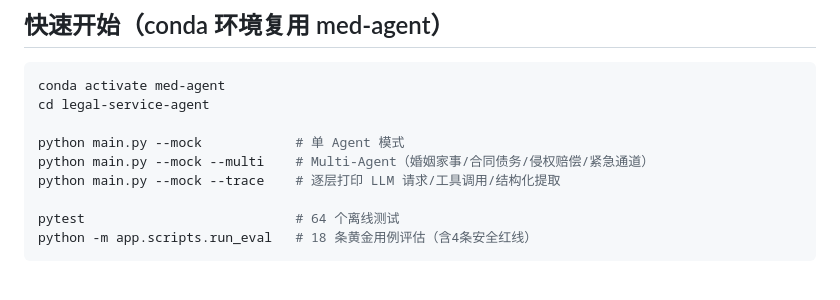
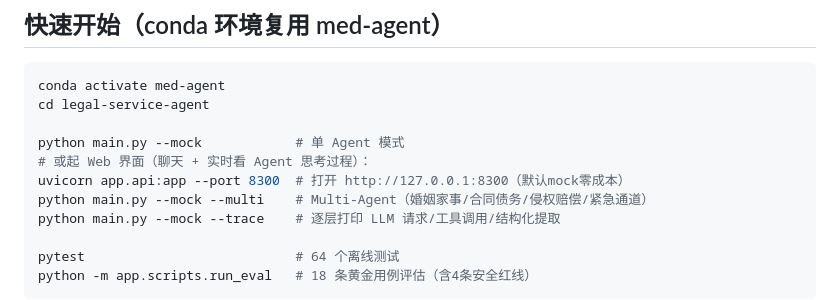
Before and after one commit to evenfar/legal-service-agent, a Markdown page: README.md, the part around the change. Drawn GitHub-style; blank space fills up the shorter version.

Commit message:
README: 快速开始补 Web 界面入口

```diff
--- a/README.md
+++ b/README.md
@@ -10,6 +10,8 @@ conda activate med-agent
 cd legal-service-agent
 
 python main.py --mock            # 单 Agent 模式
+# 或起 Web 界面（聊天 + 实时看 Agent 思考过程）：
+uvicorn app.api:app --port 8300  # 打开 http://127.0.0.1:8300（默认mock零成本）
 python main.py --mock --multi    # Multi-Agent（婚姻家事/合同债务/侵权赔偿/紧急通道）
 python main.py --mock --trace    # 逐层打印 LLM 请求/工具调用/结构化提取
 
```
